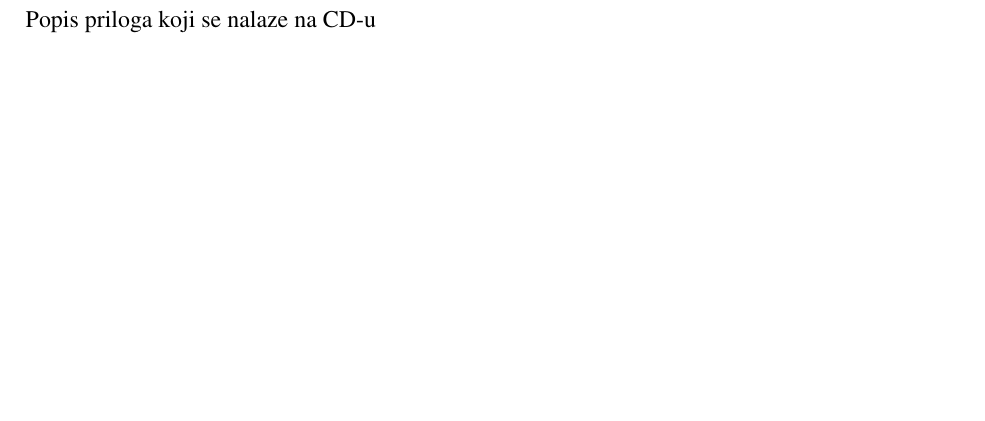
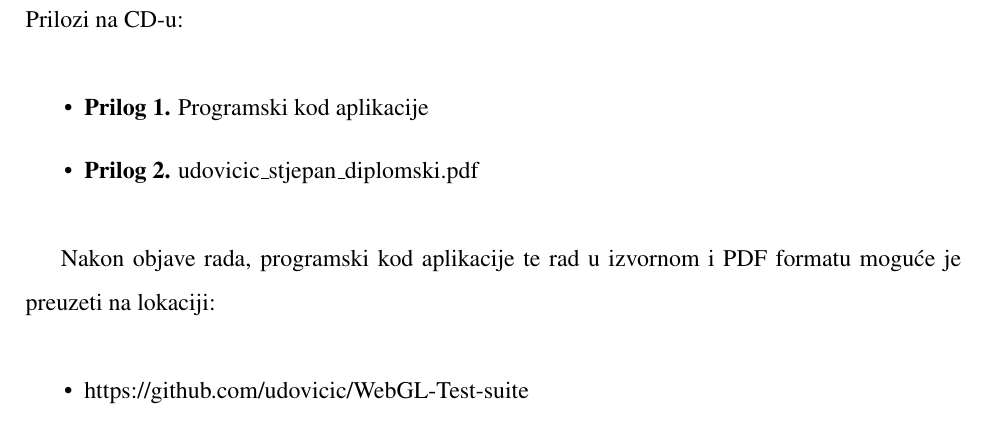
Before and after one commit to udovicic/WebGL-Test-suite, a LaTeX thesis (docs/diplomski.tex): part of page 24 of 24, cut at the place of the change, the shorter picture padded with empty space. Compiled offline with pdfLaTeX.

Commit message:
Adjust addons section

```diff
--- a/docs/diplomski.tex
+++ b/docs/diplomski.tex
@@ -128,3 +128,14 @@ Same as previous, but in English\\
 
-Popis priloga koji se nalaze na CD-u
+Prilozi na CD-u:
+
+\begin{itemize}
+\item \textbf{Prilog 1.} Programski kod aplikacije
+\item \textbf{Prilog 2.} udovicic\_stjepan\_diplomski.pdf
+\end{itemize}
+
+Nakon  objave rada, programski kod aplikacije te rad u izvornom i PDF formatu moguće je preuzeti na lokaciji:
+
+\begin{itemize}
+\item https://github.com/udovicic/WebGL-Test-suite
+\end{itemize}
 \end{document}
```
Also changed, not shown: docs/diplomski.tex (2 more changed lines).
